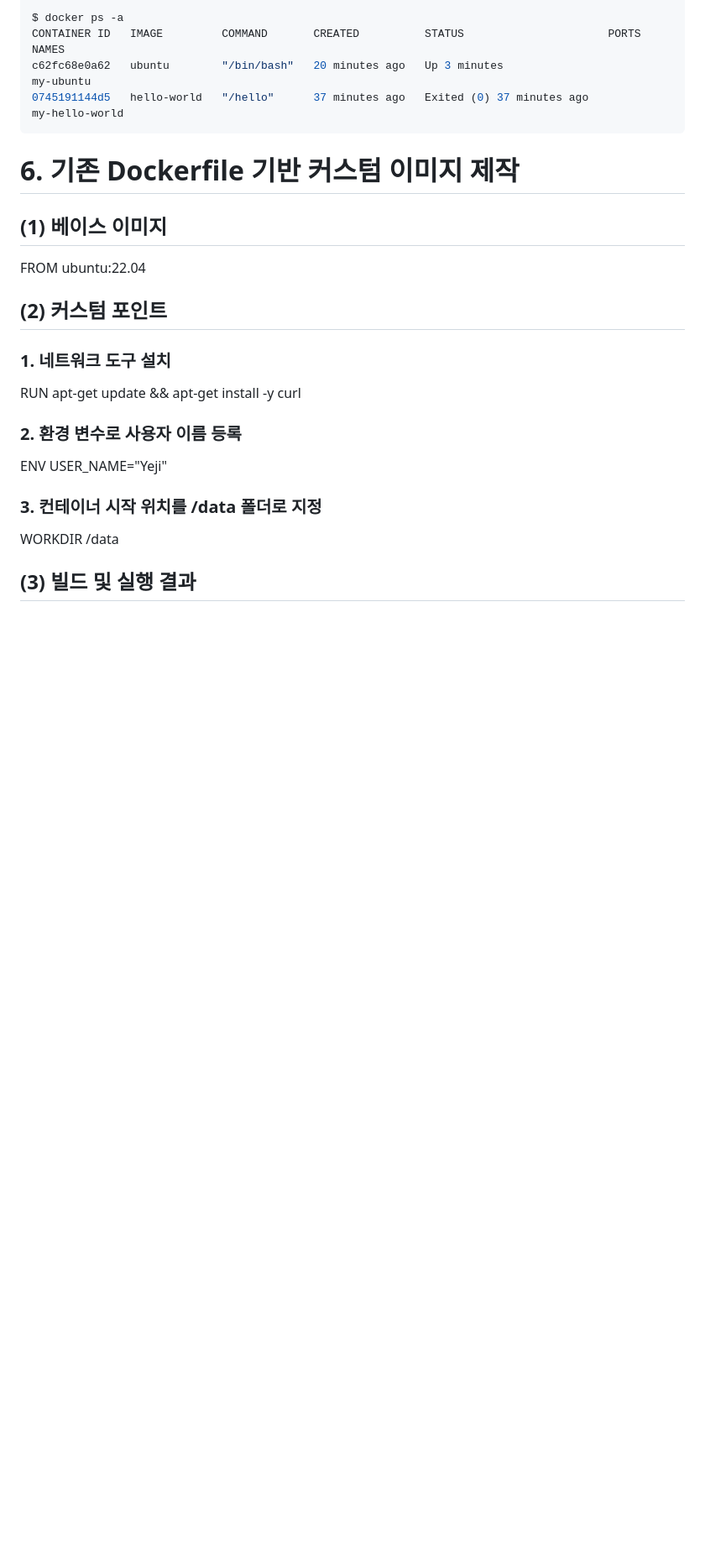
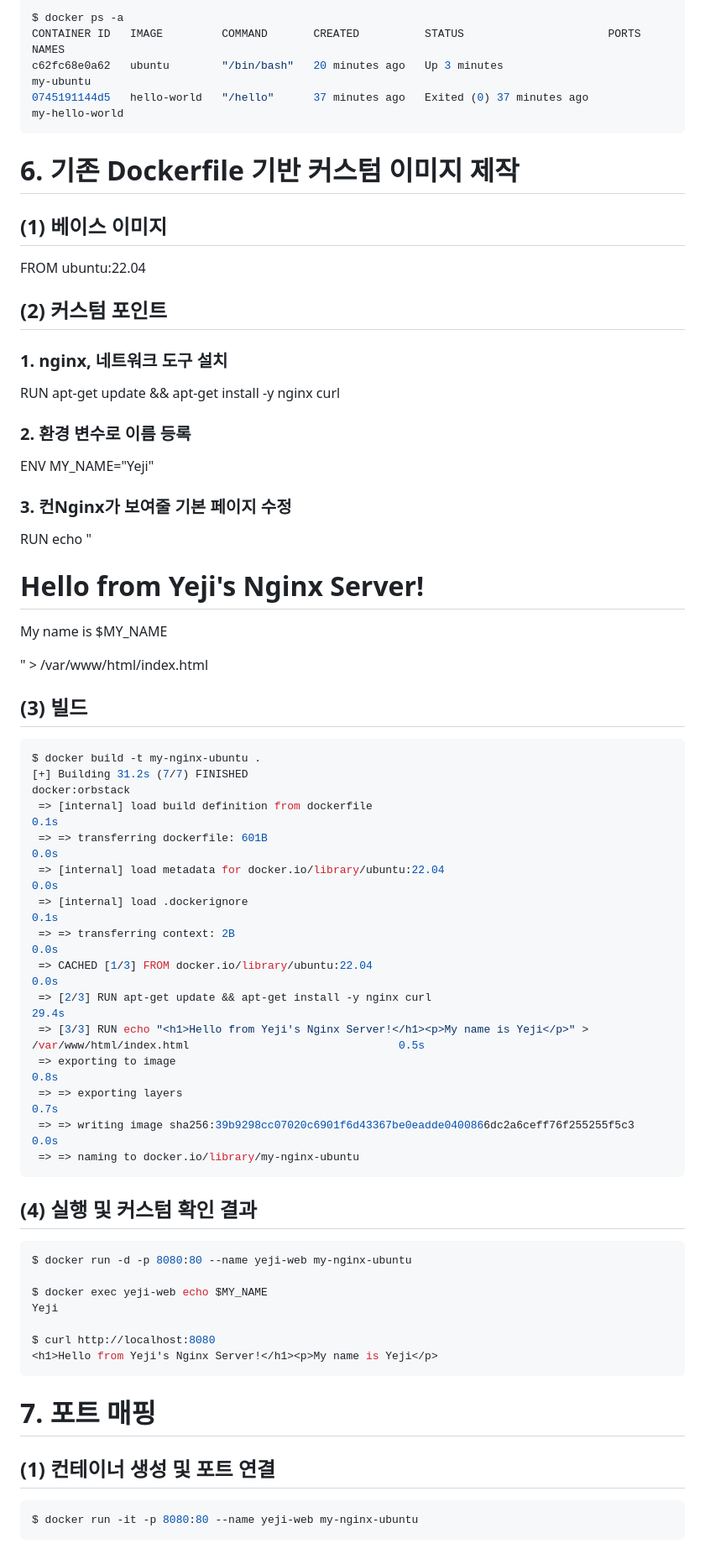
Before and after one commit to yejibaek12/Codyssey, a Markdown page: README.md, the part around one of its changes. Shown at 84% size. Rendered like a GitHub page; blank space fills up the shorter version.

````diff
--- a/README.md
+++ b/README.md
@@ -183,10 +183,44 @@ c62fc68e0a62   ubuntu        "/bin/bash"   20 minutes ago   Up 3 minutes
 ## (1) 베이스 이미지
 FROM ubuntu:22.04
 ## (2) 커스텀 포인트
-### 1. 네트워크 도구 설치
-RUN apt-get update && apt-get install -y curl
-### 2. 환경 변수로 사용자 이름 등록
-ENV USER_NAME="Yeji"
-### 3. 컨테이너 시작 위치를 /data 폴더로 지정
-WORKDIR /data
-## (3) 빌드 및 실행 결과
+### 1. nginx, 네트워크 도구 설치
+RUN apt-get update && apt-get install -y nginx curl
+### 2. 환경 변수로 이름 등록
+ENV MY_NAME="Yeji"
+### 3. 컨Nginx가 보여줄 기본 페이지 수정
+RUN echo "<h1>Hello from Yeji's Nginx Server!</h1><p>My name is $MY_NAME</p>" > /var/www/html/index.html
+## (3) 빌드
+```bash
+$ docker build -t my-nginx-ubuntu .
+[+] Building 31.2s (7/7) FINISHED                                                                                                  docker:orbstack
+ => [internal] load build definition from dockerfile                                                                                          0.1s
+ => => transferring dockerfile: 601B                                                                                                          0.0s
+ => [internal] load metadata for docker.io/library/ubuntu:22.04                                                                               0.0s
+ => [internal] load .dockerignore                                                                                                             0.1s
+ => => transferring context: 2B                                                                                                               0.0s
+ => CACHED [1/3] FROM docker.io/library/ubuntu:22.04                                                                                          0.0s
+ => [2/3] RUN apt-get update && apt-get install -y nginx curl                                                                                29.4s
+ => [3/3] RUN echo "<h1>Hello from Yeji's Nginx Server!</h1><p>My name is Yeji</p>" > /var/www/html/index.html                                0.5s
+ => exporting to image                                                                                                                        0.8s
+ => => exporting layers                                                                                                                       0.7s
+ => => writing image sha256:39b9298cc07020c6901f6d43367be0eadde0400866dc2a6ceff76f255255f5c3                                                  0.0s
+ => => naming to docker.io/library/my-nginx-ubuntu
+```
+
+## (4) 실행 및 커스텀 확인 결과
+```bash
+$ docker run -d -p 8080:80 --name yeji-web my-nginx-ubuntu
+
+$ docker exec yeji-web echo $MY_NAME
+Yeji
+
+$ curl http://localhost:8080
+<h1>Hello from Yeji's Nginx Server!</h1><p>My name is Yeji</p>
+```
+
+# 7. 포트 매핑
+## (1) 컨테이너 생성 및 포트 연결
+```bash
+$ docker run -it -p 8080:80 --name yeji-web my-nginx-ubuntu
+```
+
````
Also changed, not shown: other parts of README.md (+86 -0 lines), Screenshot 2026-04-04 at 8.36.03 PM.png (added), 2 other files.
